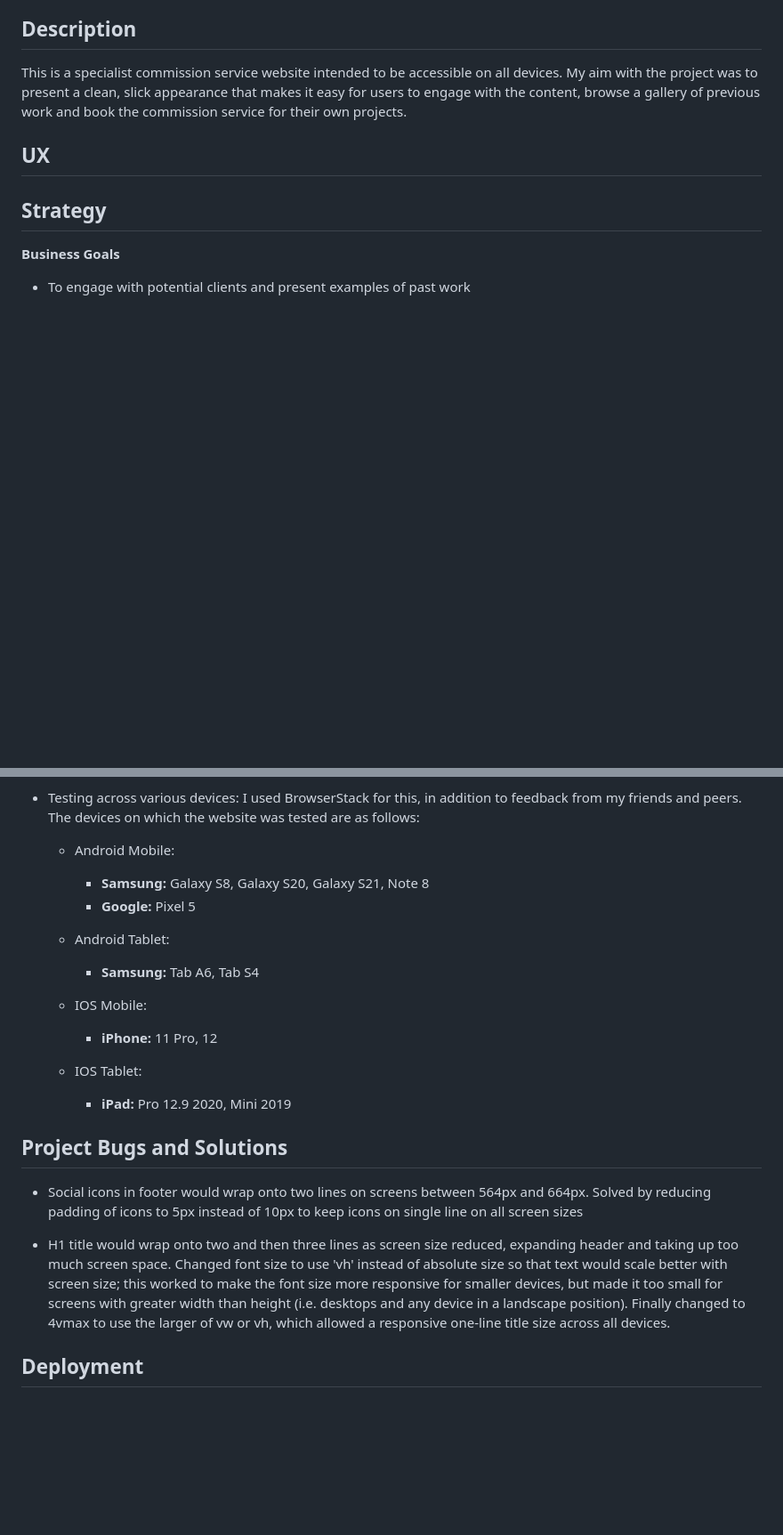
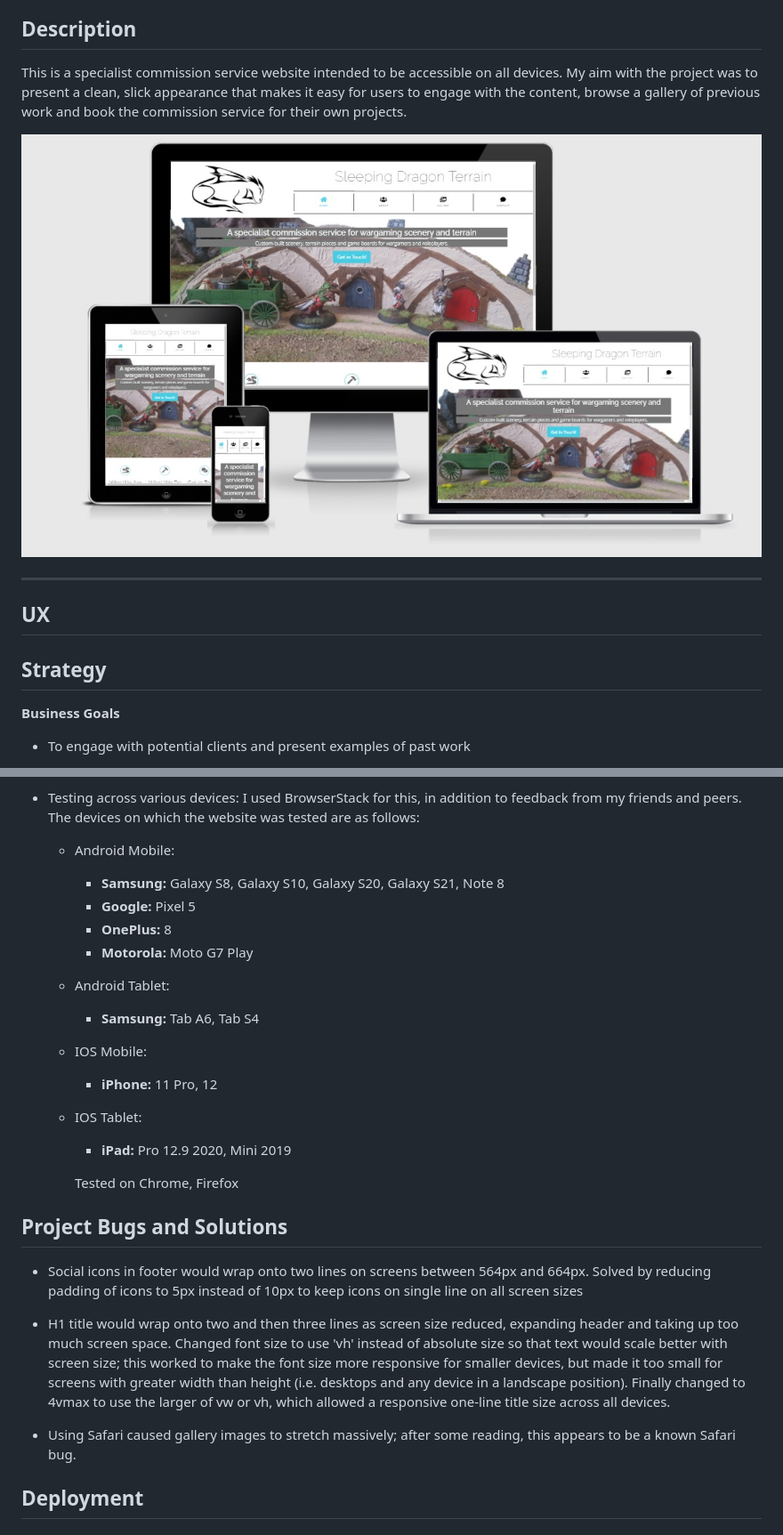
Before and after one commit to NickChapman1988/SleepingDragonTerrain, a Markdown page: README.md, 2 parts joined by grey strips. Shown: that part at 89% size. GitHub-like rendering; pictures changed too: assets/images/amiresponsive.jpg (added); blank space fills up the shorter version.

```diff
--- a/README.md
+++ b/README.md
@@ -31,6 +31,10 @@ and easily find a reliable commission service for whatever scope of project they
 
 This is a specialist commission service website intended to be accessible on all devices. My aim with the project was to present a clean, slick appearance
 that makes it easy for users to engage with the content, browse a gallery of previous work and book the commission service for their own projects.
+
+![Image](assets/images/amiresponsive.jpg)
+
+---
 
 ## UX
 ## Strategy
@@ -188,8 +192,10 @@ browser tab is opened when clicked.
 * Testing across various devices: I used BrowserStack for this, in addition to feedback from my friends and peers. The devices on which the website was tested are as follows:
 
     * Android Mobile:
-        * **Samsung:** Galaxy S8, Galaxy S20, Galaxy S21, Note 8
+        * **Samsung:** Galaxy S8, Galaxy S10, Galaxy S20, Galaxy S21, Note 8
         * **Google:** Pixel 5
+        * **OnePlus:** 8
+        * **Motorola:** Moto G7 Play
 
     * Android Tablet:
         * **Samsung:** Tab A6, Tab S4
@@ -199,6 +205,9 @@ browser tab is opened when clicked.
 
     * IOS Tablet:
         * **iPad:** Pro 12.9 2020, Mini 2019
+
+
+        Tested on Chrome, Firefox
 
 ## Project Bugs and Solutions
 
@@ -210,6 +219,8 @@ browser tab is opened when clicked.
  devices, but made it too small for screens with greater width than height (i.e. desktops and any device in a landscape position). Finally changed to 4vmax to use
  the larger of vw or vh, which allowed a responsive one-line title size across all devices.
 
+ * Using Safari caused gallery images to stretch massively; after some reading, this appears to be a known Safari bug.
+
 ## Deployment
 ## Credits
 
```
Also changed, not shown: 1 other file.
